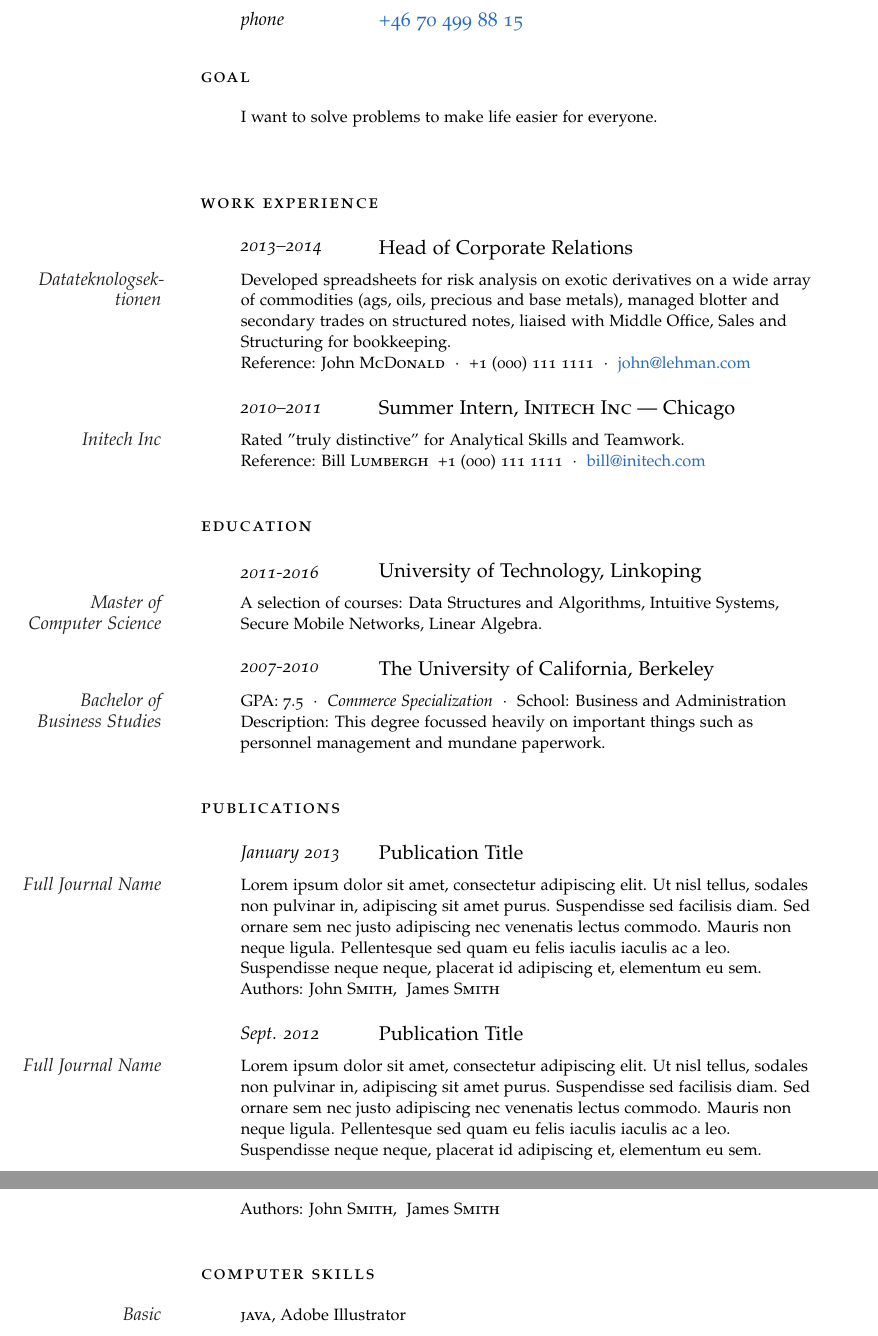
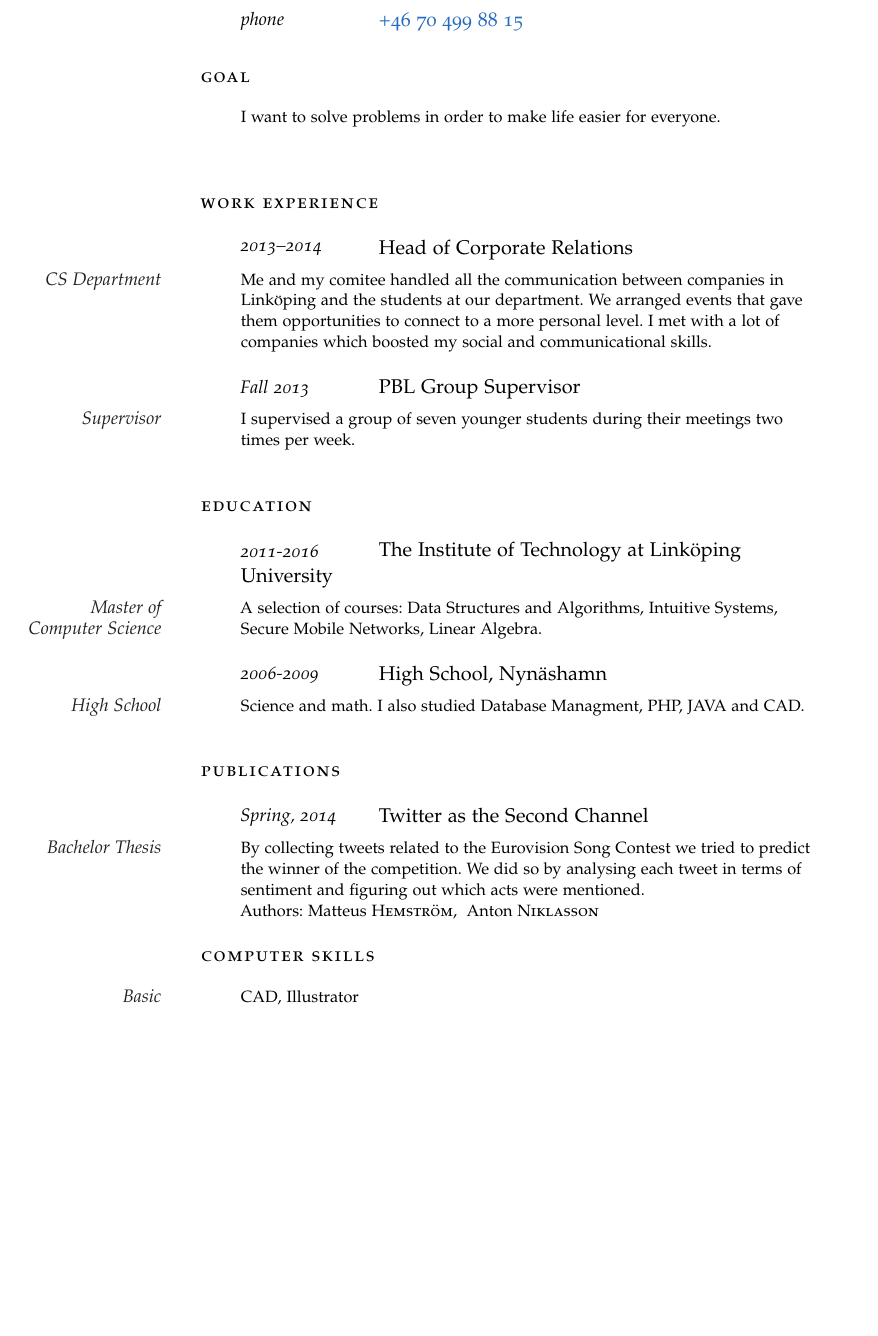
Before and after one commit to AntonNiklasson/resume, a LaTeX document (index.tex): two parts of pages 1 and 2 of 2 before the commit and part of page 1 of 2 after it, the two joined at a grey line, cut so that both start at the same text, the shorter picture padded with empty space. Compiled offline with pdfLaTeX.

Commit message:
Small additions again.

```diff
--- a/index.tex
+++ b/index.tex
@@ -2,15 +2,16 @@
 
 \reversemarginpar % Move the margin to the left of the page
 
-\newcommand{\MarginText}[1]{\marginpar{\raggedleft\itshape\small#1}} % New command defining the margin text style
-
+\usepackage[swedish]{babel}
 \usepackage[nochapters]{classicthesis} % Use the classicthesis style for the style of the document
 \usepackage[LabelsAligned]{currvita} % Use the currvita style for the layout of the document
+\usepackage{hyperref} % Required for adding links	and customizing them
 
 \renewcommand{\cvheadingfont}{\LARGE\color{NavyBlue}} % Font color of your name at the top
 
-\usepackage{hyperref} % Required for adding links	and customizing them
 \hypersetup{colorlinks, breaklinks, urlcolor=NavyBlue, linkcolor=NavyBlue} % Set link colors
+
+\newcommand{\MarginText}[1]{\marginpar{\raggedleft\itshape\small#1}} % New command defining the margin text style
 
 \newlength{\datebox}\settowidth{\datebox}{Spring 2011} % Set the width of the date box in each block
 
@@ -45,7 +46,7 @@
 
 \noindent\spacedlowsmallcaps{Goal}\vspace{1em} % Goal heading, could be used for a quotation or short profile instead
 
-\Description{I want to solve problems to make life easier for everyone.}\vspace{2em} % Goal text
+\Description{I want to solve problems in order to make life easier for everyone.}\vspace{2em} % Goal text
 
 %----------------------------------------------------------------------------------------
 %	WORK EXPERIENCE
@@ -55,13 +56,13 @@
 
 \NewEntry{2013--2014}{Head of Corporate Relations}
 
-\Description{\MarginText{Datateknologsektionen}Developed spreadsheets for risk analysis on exotic derivatives on a wide array of commodities (ags, oils, precious and base metals), managed blotter and secondary trades on structured notes, liaised with Middle Office, Sales and Structuring for bookkeeping. \\ Reference: John \textsc{McDonald}\ \ $\cdotp$\ \ +1 (000) 111 1111\ \ $\cdotp$\ \ \href{mailto:john@lehman.com}{john@lehman.com}}
+\Description{\MarginText{CS Department}Me and my comitee handled all the communication between companies in Linköping and the students at our department. We arranged events that gave them opportunities to connect to a more personal level. I met with a lot of companies which boosted my social and communicational skills.}
 
 %------------------------------------------------
 
-\NewEntry{2010--2011}{Summer Intern, \textsc{Initech Inc}  --- Chicago}
+\NewEntry{Fall 2013}{PBL Group Supervisor}
 
-\Description{\MarginText{Initech Inc}Rated "truly distinctive" for Analytical Skills and Teamwork. \\ Reference: Bill \textsc{Lumbergh}\ \ +1 (000) 111 1111\ \ $\cdotp$\ \ \href{mailto:bill@initech.com}{bill@initech.com}}
+\Description{\MarginText{Supervisor}I supervised a group of seven younger students during their meetings two times per week.}
 
 %------------------------------------------------
 
@@ -73,16 +74,15 @@
 
 \spacedlowsmallcaps{Education}\vspace{1em}
 
-\NewEntry{2011-2016}{University of Technology, Linkoping}
+\NewEntry{2011-2016}{The Institute of Technology at Linköping University}
 
 \Description{\MarginText{Master of Computer Science}A selection of courses: Data Structures and Algorithms, Intuitive Systems, Secure Mobile Networks, Linear Algebra.}
 
 %------------------------------------------------
 
-\NewEntry{2007-2010}{The University of California, Berkeley}
+\NewEntry{2006-2009}{High School, Nynäshamn}
 
-\Description{\MarginText{Bachelor of Business Studies}GPA: 7.5\ \ $\cdotp$\ \ \textit{Commerce Specialization}\ \ $\cdotp$\ \ School: Business and Administration\newline
-Description: This degree focussed heavily on important things such as personnel management and mundane paperwork.}
+\Description{\MarginText{High School}Science and math. I also studied Database Managment, PHP, JAVA and CAD.}
 
 %------------------------------------------------
 
@@ -94,19 +94,10 @@ Description: This degree focussed heavily on important things such as personnel
 
 \spacedlowsmallcaps{Publications}\vspace{1em}
 
-\NewEntry{January 2013}{Publication Title}
+\NewEntry{Spring, 2014}{Twitter as the Second Channel}
 
-\Description{\MarginText{Full Journal Name}Lorem ipsum dolor sit amet, consectetur adipiscing elit. Ut nisl tellus, sodales non pulvinar in, adipiscing sit amet purus. Suspendisse sed facilisis diam. Sed ornare sem nec justo adipiscing nec venenatis lectus commodo. Mauris non neque ligula. Pellentesque sed quam eu felis iaculis iaculis ac a leo. Suspendisse neque neque, placerat id adipiscing et, elementum eu sem.\\ Authors: John \textsc{Smith}, ~James \textsc{Smith}}
-
-%------------------------------------------------
-
-\NewEntry{Sept. 2012}{Publication Title}
-
-\Description{\MarginText{Full Journal Name}Lorem ipsum dolor sit amet, consectetur adipiscing elit. Ut nisl tellus, sodales non pulvinar in, adipiscing sit amet purus. Suspendisse sed facilisis diam. Sed ornare sem nec justo adipiscing nec venenatis lectus commodo. Mauris non neque ligula. Pellentesque sed quam eu felis iaculis iaculis ac a leo. Suspendisse neque neque, placerat id adipiscing et, elementum eu sem.\\ Authors: John \textsc{Smith}, ~James \textsc{Smith}}
-
-%------------------------------------------------
-
-\vspace{1em} % Extra space between major sections
+\Description{\MarginText{Bachelor Thesis}By collecting tweets related to the Eurovision Song Contest we tried to predict the winner of the competition. We did so by analysing each tweet in terms of sentiment and figuring out which acts were mentioned.
+\\ Authors: Matteus \textsc{Hemström}, ~Anton \textsc{Niklasson}}
 
 %----------------------------------------------------------------------------------------
 %	COMPUTER SKILLS
@@ -114,5 +105,5 @@ Description: This degree focussed heavily on important things such as personnel
 
 \spacedlowsmallcaps{Computer Skills}\vspace{1em}
 
-\Description{\MarginText{Basic}\textsc{java}, Adobe Illustrator}
+\Description{\MarginText{Basic}CAD, Illustrator}
 
```
Also changed, not shown: index.tex (48 more changed lines).
